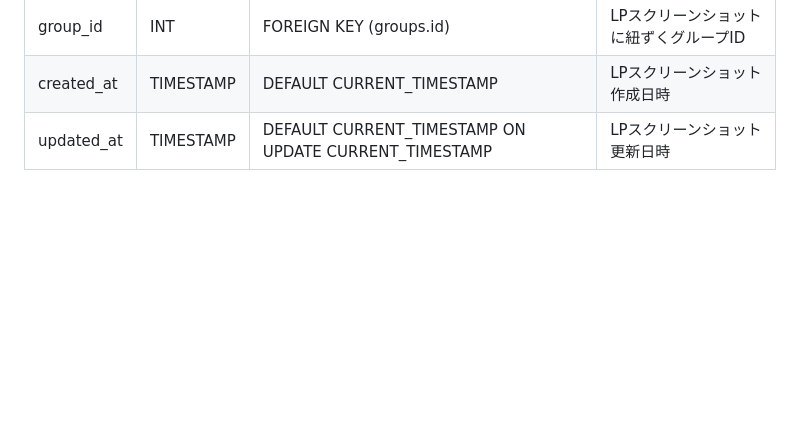
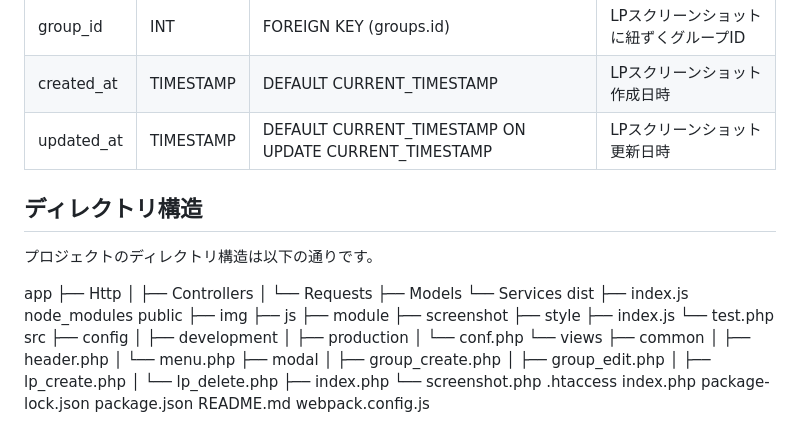
Before and after one commit to moekak/LP_manager, a Markdown page: README.md, the part around the change. GitHub-like rendering; blank space fills up the shorter version.

```diff
--- a/README.md
+++ b/README.md
@@ -98,3 +98,49 @@
 | group_id        | INT         | FOREIGN KEY (groups.id)   | LPスクリーンショットに紐ずくグループID |
 | created_at     | TIMESTAMP   | DEFAULT CURRENT_TIMESTAMP | LPスクリーンショット作成日時       |
 | updated_at     | TIMESTAMP   | DEFAULT CURRENT_TIMESTAMP ON UPDATE CURRENT_TIMESTAMP | LPスクリーンショット更新日時         |
+
+
+
+## ディレクトリ構造
+
+プロジェクトのディレクトリ構造は以下の通りです。
+
+app
+  ├── Http
+  │   ├── Controllers
+  │   └── Requests
+  ├── Models
+  └── Services
+dist
+  ├── index.js
+node_modules
+public
+  ├── img
+  ├── js
+  ├── module
+  ├── screenshot
+  ├── style
+  ├── index.js
+  └── test.php
+src
+  ├── config
+  │   ├── development
+  │   ├── production
+  │   └── conf.php
+  └── views
+      ├── common
+      │   ├── header.php
+      │   └── menu.php
+      ├── modal
+      │   ├── group_create.php
+      │   ├── group_edit.php
+      │   ├── lp_create.php
+      │   └── lp_delete.php
+      ├── index.php
+      └── screenshot.php
+.htaccess
+index.php
+package-lock.json
+package.json
+README.md
+webpack.config.js
```
